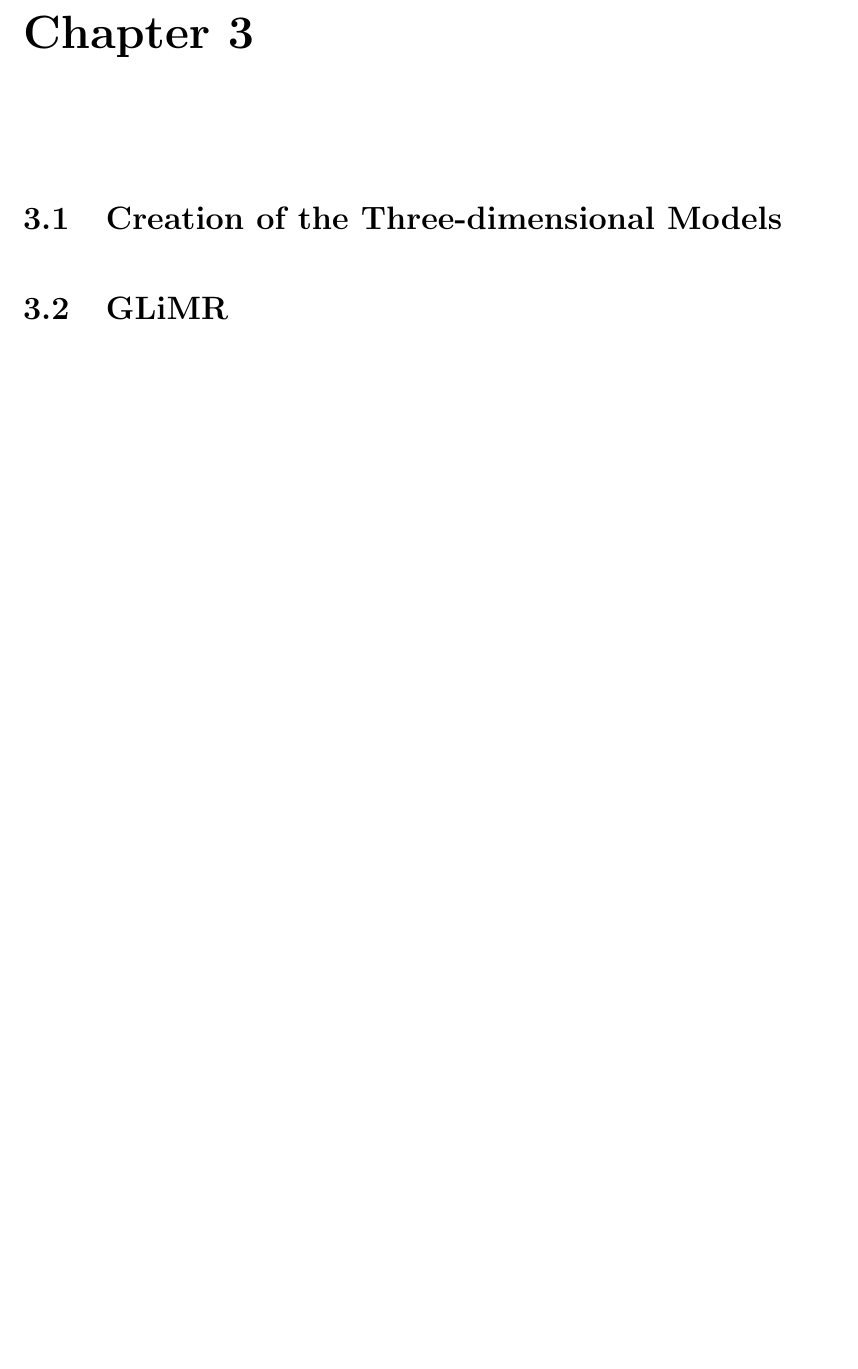
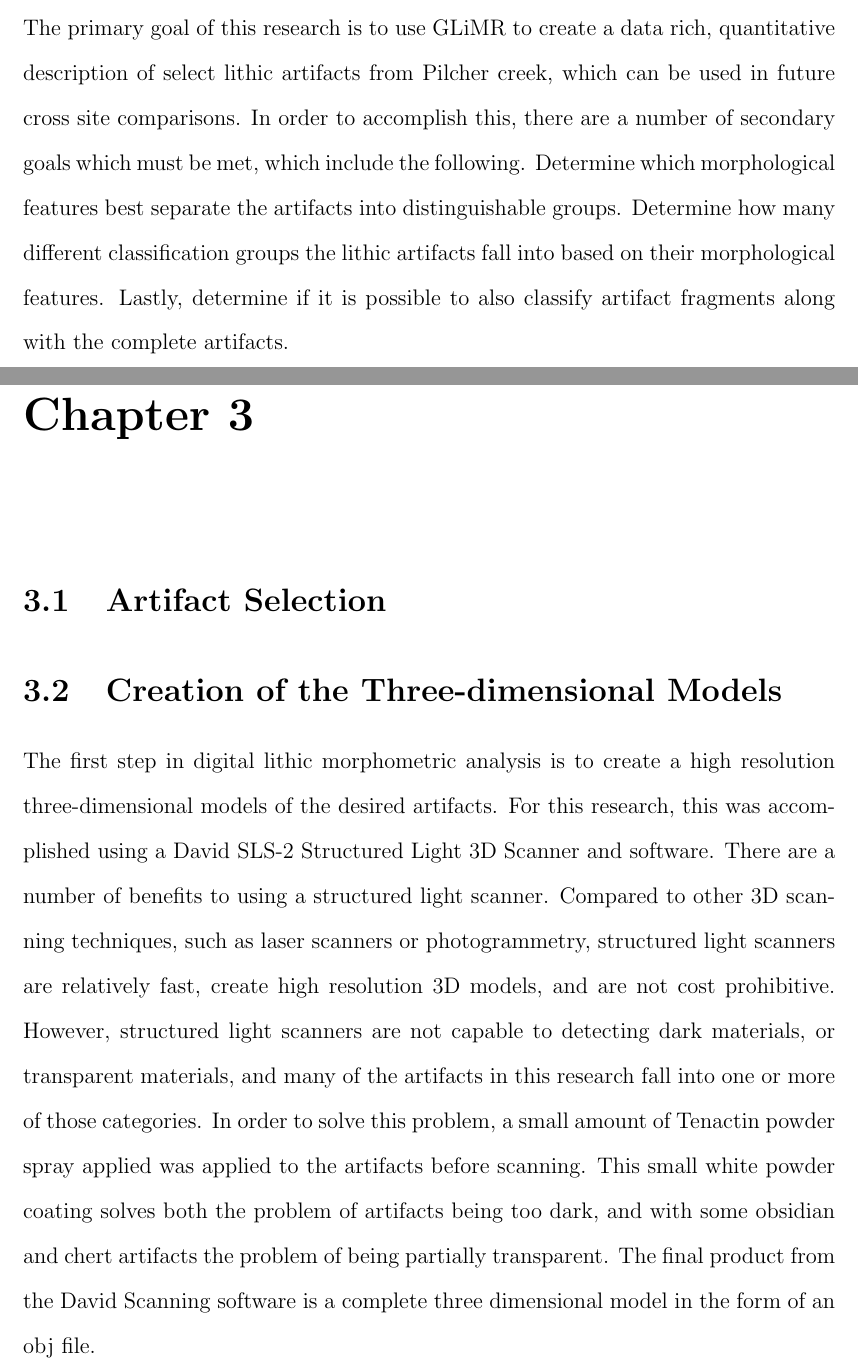
Before and after one commit to acurteman/thesis, a LaTeX thesis (thesisMain.tex, which reads Chapter1.tex, Chapter3.tex): part of page 12 of 12 before the commit and two parts of pages 10 and 12 of 13 after it, the two joined at a grey line, cut at the place of the change, the shorter picture padded with empty space. Compiled offline with pdfLaTeX.

Commit message:
Small changes to chapter 3

```diff
--- a/Chapter1.tex
+++ b/Chapter1.tex
@@ -8,3 +8,4 @@
 	This is where I will talk about the significance of this work, and what contributions it will make to archaeological research.
 
 \section{Research Goals and Questions}
+	The primary goal of this research is to use GLiMR to create a data rich, quantitative description of select lithic artifacts from Pilcher creek, which can be used in future cross site comparisons. In order to accomplish this, there are a number of secondary goals which must be met, which include the following. Determine which morphological features best separate the artifacts into distinguishable groups. Determine how many different classification groups the lithic artifacts fall into based on their morphological features. Lastly, determine if it is possible to also classify artifact fragments along with the complete artifacts.
--- a/Chapter3.tex
+++ b/Chapter3.tex
@@ -1,7 +1,14 @@
 \chapter{}
 
+\section{Artifact Selection}
+
+
 \section{Creation of the Three-dimensional Models}
+	The first step in digital lithic morphometric analysis is to create a high resolution three-dimensional models of the desired artifacts. For this research, this was accomplished using a David SLS-2 Structured Light 3D Scanner and software. There are a number of benefits to using a structured light scanner. Compared to other 3D scanning techniques, such as laser scanners or photogrammetry, structured light scanners are relatively fast, create high resolution 3D models, and are not cost prohibitive.
+	However, structured light scanners are not capable to detecting dark materials, or transparent materials, and many of the artifacts in this research fall into one or more of those categories. In order to solve this problem, a small amount of Tenactin powder spray applied was applied to the artifacts before scanning. This small white powder coating solves both the problem of artifacts being too dark, and with some obsidian and chert artifacts the problem of being partially transparent.
+	The final product from the David Scanning software is a complete three dimensional model in the form of an obj file.
 
 \section{GLiMR}
 
+
 \section{Statistical Analyses}
```
Also changed, not shown: thesisMain.pdf, 4 other files.
